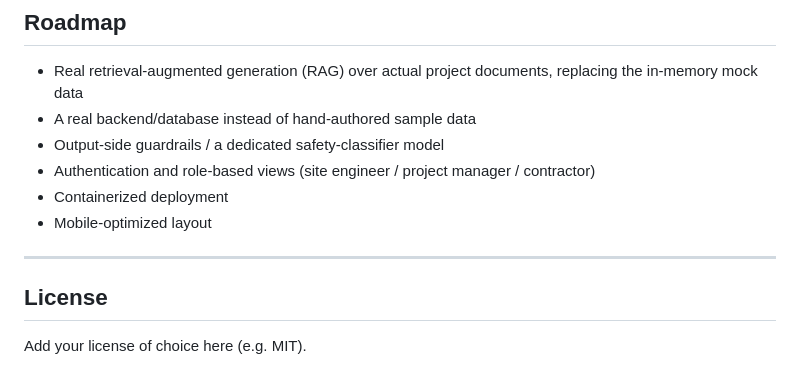
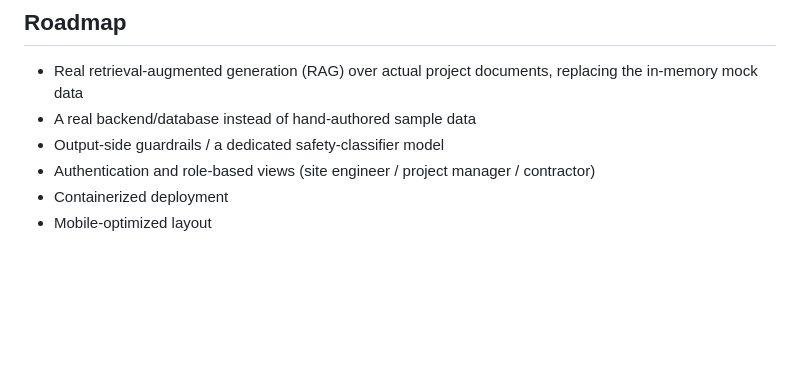
Before and after one commit to Ariftech01/Team-C-Projects, a Markdown page: saipavan/README.md, the part around the change. GitHub-like rendering; blank space fills up the shorter version.

```diff
--- a/saipavan/README.md
+++ b/saipavan/README.md
@@ -128,9 +128,3 @@ Rationale: at this project's current scale, one clearly-sectioned file (CSS →
 - Authentication and role-based views (site engineer / project manager / contractor)
 - Containerized deployment
 - Mobile-optimized layout
-
----
-
-## License
-
-Add your license of choice here (e.g. MIT).
```
